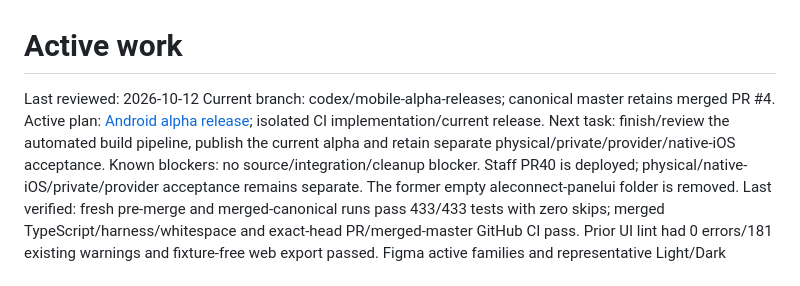
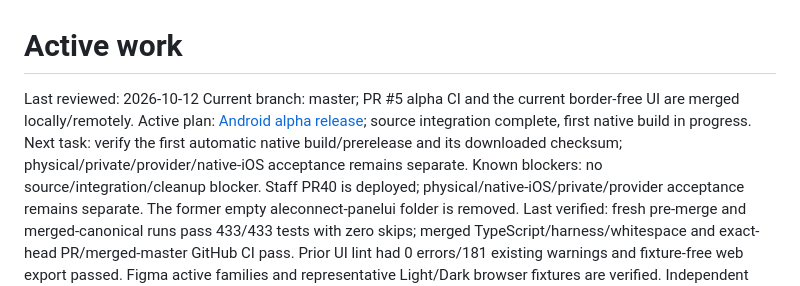
Before and after one commit to aymkopi/aleconnect-mobile, a Markdown page: docs/agent-harness/active-work.md, the part around the change. Rendered like a GitHub page.

```diff
--- a/docs/agent-harness/active-work.md
+++ b/docs/agent-harness/active-work.md
@@ -1,9 +1,9 @@
 # Active work
 
 Last reviewed: 2026-10-12
-Current branch: codex/mobile-alpha-releases; canonical master retains merged PR #4.
-Active plan: [Android alpha release](../android-alpha-releases.md); isolated CI implementation/current release.
-Next task: finish/review the automated build pipeline, publish the current alpha and retain separate physical/private/provider/native-iOS acceptance.
+Current branch: master; PR #5 alpha CI and the current border-free UI are merged locally/remotely.
+Active plan: [Android alpha release](../android-alpha-releases.md); source integration complete, first native build in progress.
+Next task: verify the first automatic native build/prerelease and its downloaded checksum; physical/private/provider/native-iOS acceptance remains separate.
 Known blockers: no source/integration/cleanup blocker. Staff PR40 is deployed; physical/native-iOS/private/provider acceptance remains separate. The former empty aleconnect-panelui folder is removed.
 Last verified: fresh pre-merge and merged-canonical runs pass 433/433 tests with zero skips; merged TypeScript/harness/whitespace and exact-head PR/merged-master GitHub CI pass. Prior UI lint had 0 errors/181 existing warnings and fixture-free web export passed. Figma active families and representative Light/Dark browser fixtures are verified. Independent source review has no blocker. Staff PR40 is deployed; GitHub v2.0.0-preview.1 APK digest/signature/alignment match. Physical/private/provider acceptance remains separate.
 
```
Also changed, not shown: docs/agent-harness/implementation-history.md (+8 -0 lines), docs/android-alpha-releases.md (+7 -0 lines).
